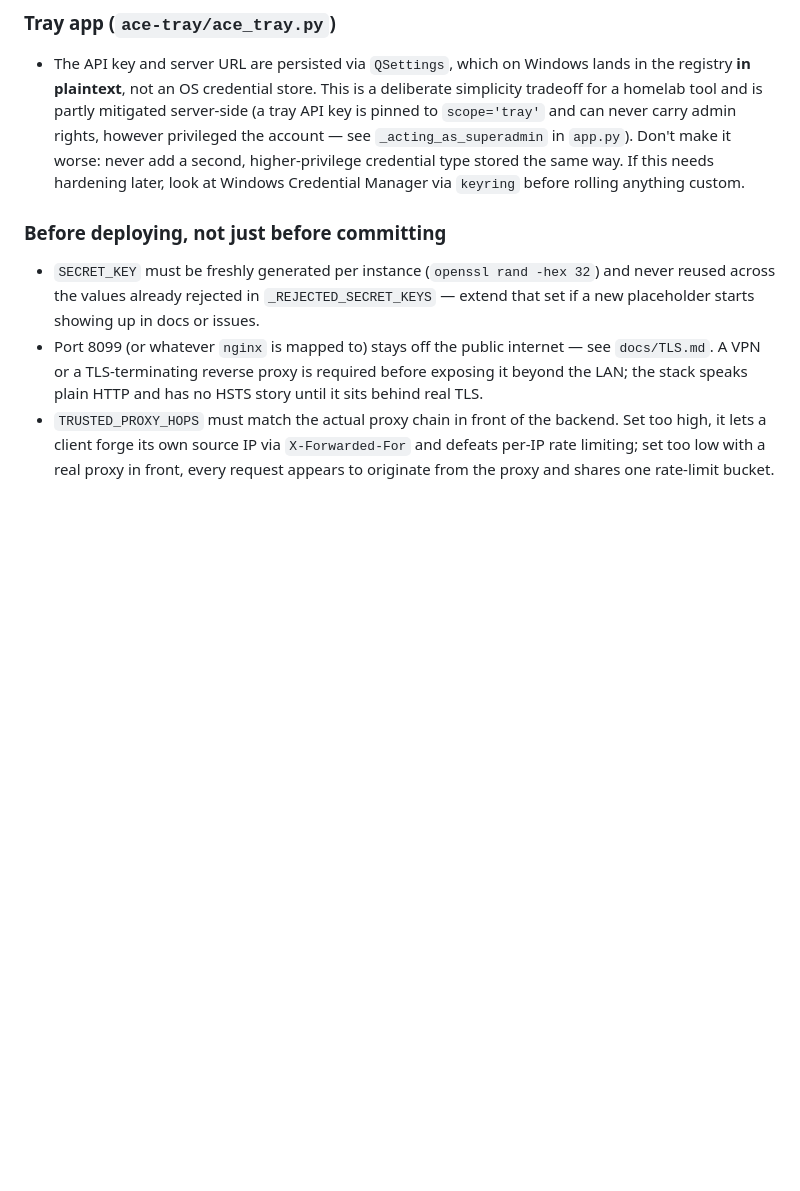
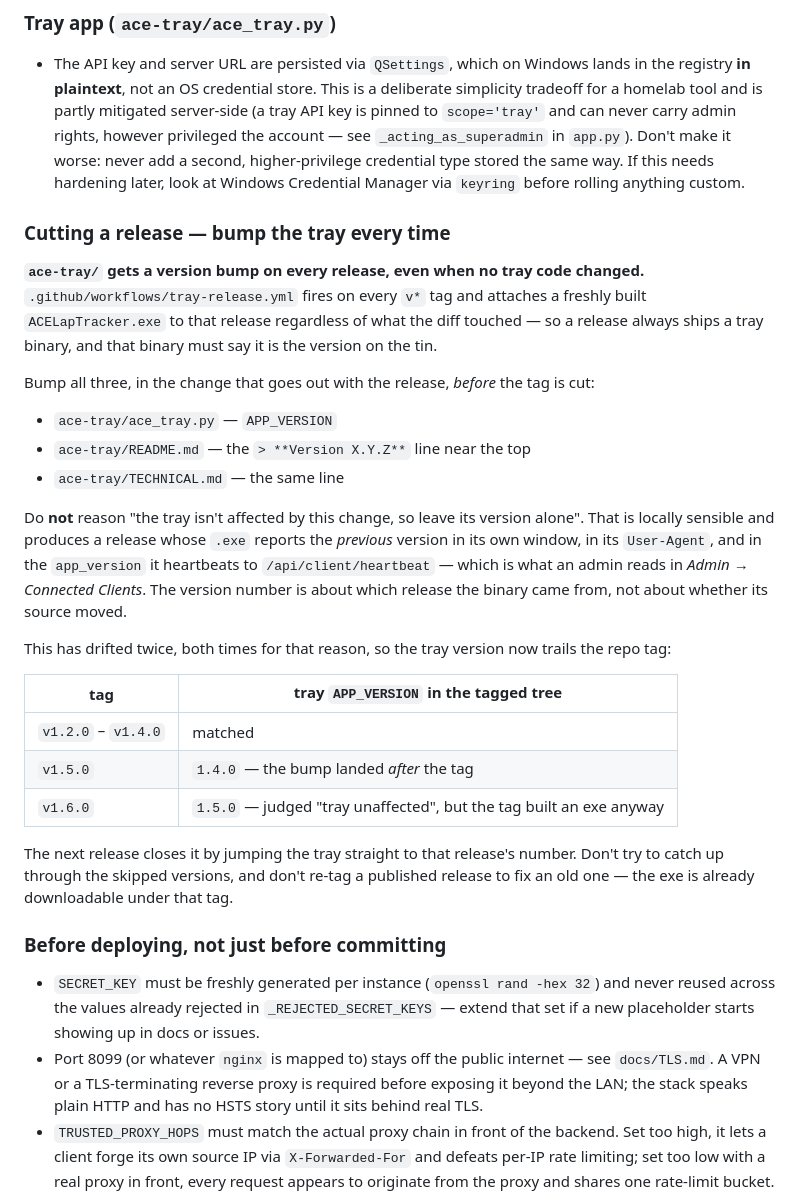
Before and after one commit to apostle818/ace-lap-times, a Markdown page: CLAUDE.md, the part around the change. Drawn GitHub-style; blank space fills up the shorter version.

Commit message:
Require a tray version bump on every release
tray-release.yml fires on every v* tag and attaches a freshly built
ACELapTracker.exe to the release, whether or not the diff touched
ace-tray/. So a release always ships a tray binary, and deciding "the
tray isn't affected by this change, leave its version alone" produces an
exe under vX.Y.Z that reports the previous version in its own window, in
its User-Agent, and in the app_version it heartbeats - which is what an
admin reads in Admin -> Connected Clients.

That has now happened twice: v1.5.0 tagged a tree whose tray said 1.4.0
because the bump landed after the tag, and v1.6.0 tagged one saying
1.5.0 because the tray was judged unaffected. Write the rule down in
CLAUDE.md, with the three files to bump and the drift table, and
cross-reference it from docs/BUILDS.md next to the workflow it belongs
to - the same "a version tag is a coherent set" reasoning that section
already gives for rebuilding all three images.

Docs only; no behaviour change. The next release closes the gap by
jumping the tray straight to that release's number rather than catching
up through the skipped ones.

Co-Authored-By: Claude Opus 5 <noreply@anthropic.com>
Claude-Session: https://claude.ai/code/session_01KDpYRLJCquDrsR7kxotEiX

```diff
--- a/CLAUDE.md
+++ b/CLAUDE.md
@@ -114,6 +114,42 @@ groups-as-privacy-boundary, CSV injection, strict CSP, non-root containers,
   second, higher-privilege credential type stored the same way. If this
   needs hardening later, look at Windows Credential Manager via `keyring`
   before rolling anything custom.
+
+### Cutting a release — bump the tray every time
+
+**`ace-tray/` gets a version bump on every release, even when no tray code
+changed.** `.github/workflows/tray-release.yml` fires on every `v*` tag and
+attaches a freshly built `ACELapTracker.exe` to that release regardless of what
+the diff touched — so a release always ships a tray binary, and that binary
+must say it is the version on the tin.
+
+Bump all three, in the change that goes out with the release, *before* the tag
+is cut:
+
+- `ace-tray/ace_tray.py` — `APP_VERSION`
+- `ace-tray/README.md` — the `> **Version X.Y.Z**` line near the top
+- `ace-tray/TECHNICAL.md` — the same line
+
+Do **not** reason "the tray isn't affected by this change, so leave its version
+alone". That is locally sensible and produces a release whose `.exe` reports the
+*previous* version in its own window, in its `User-Agent`, and in the
+`app_version` it heartbeats to `/api/client/heartbeat` — which is what an admin
+reads in *Admin → Connected Clients*. The version number is about which release
+the binary came from, not about whether its source moved.
+
+This has drifted twice, both times for that reason, so the tray version now
+trails the repo tag:
+
+| tag | tray `APP_VERSION` in the tagged tree |
+|---|---|
+| `v1.2.0` – `v1.4.0` | matched |
+| `v1.5.0` | `1.4.0` — the bump landed *after* the tag |
+| `v1.6.0` | `1.5.0` — judged "tray unaffected", but the tag built an exe anyway |
+
+The next release closes it by jumping the tray straight to that release's
+number. Don't try to catch up through the skipped versions, and don't re-tag a
+published release to fix an old one — the exe is already downloadable under
+that tag.
 
 ### Before deploying, not just before committing
 
```
Also changed, not shown: docs/BUILDS.md (+10 -0 lines).
